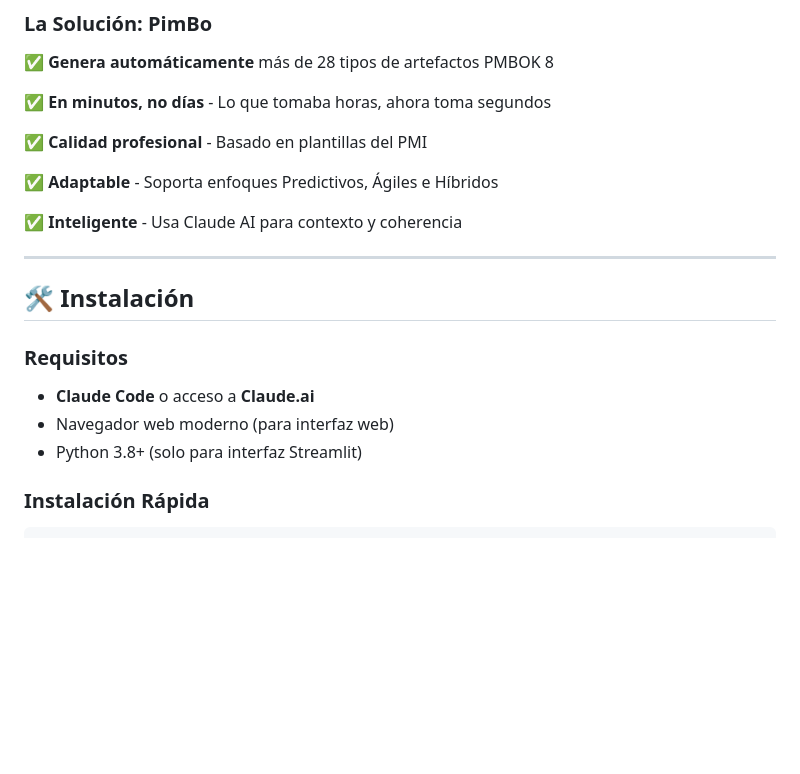
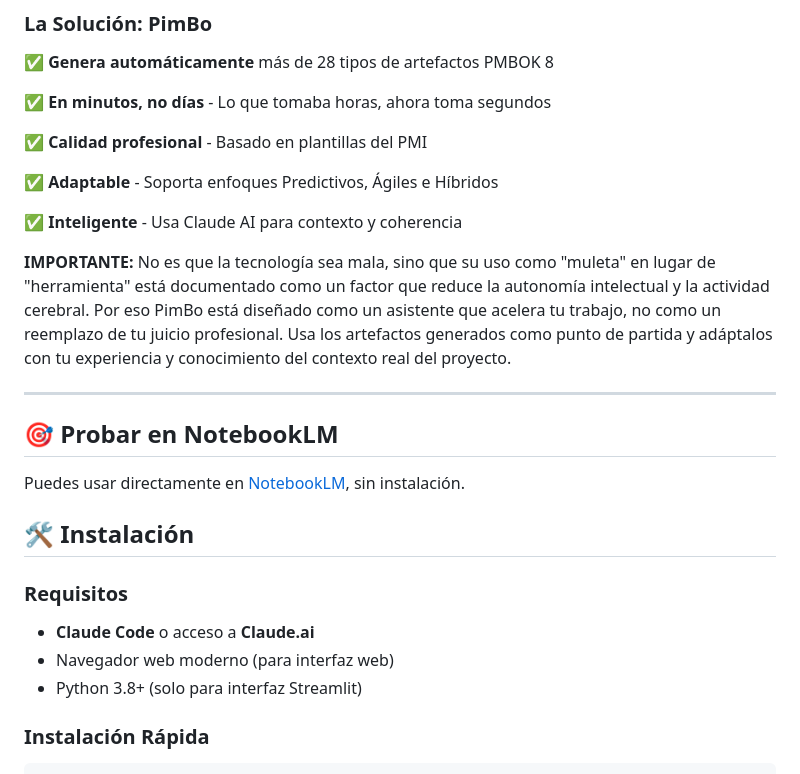
Before and after one commit to prostudy/pimbo, a Markdown page: README.md, the part around one of its changes. GitHub-like rendering; blank space fills up the shorter version.

Commit message:
Ajusta enlances

```diff
--- a/README.md
+++ b/README.md
@@ -89,8 +89,14 @@ Los directores de proyectos y equipos dedican **30-40% de su tiempo** a crear do
 
 ✅ **Inteligente** - Usa Claude AI para contexto y coherencia
 
+
+**IMPORTANTE:** No es que la tecnología sea mala, sino que su uso como "muleta" en lugar de "herramienta" está documentado como un factor que reduce la autonomía intelectual y la actividad cerebral.
+Por eso PimBo está diseñado como un asistente que acelera tu trabajo, no como un reemplazo de tu juicio profesional. Usa los artefactos generados como punto de partida y adáptalos con tu experiencia y conocimiento del contexto real del proyecto.
+
 ---
 
+## 🎯 Probar en NotebookLM
+Puedes usar directamente en [NotebookLM](https://notebooklm.google.com/notebook/1be4fd0d-83ee-441d-b6c5-5e8537544f27), sin instalación.
 
 
 ## 🛠️ Instalación
@@ -100,6 +106,8 @@ Los directores de proyectos y equipos dedican **30-40% de su tiempo** a crear do
 - **Claude Code** o acceso a **Claude.ai**
 - Navegador web moderno (para interfaz web)
 - Python 3.8+ (solo para interfaz Streamlit)
+
+
 
 ### Instalación Rápida
 
```
Also changed, not shown: other parts of README.md (+1 -1 lines).
